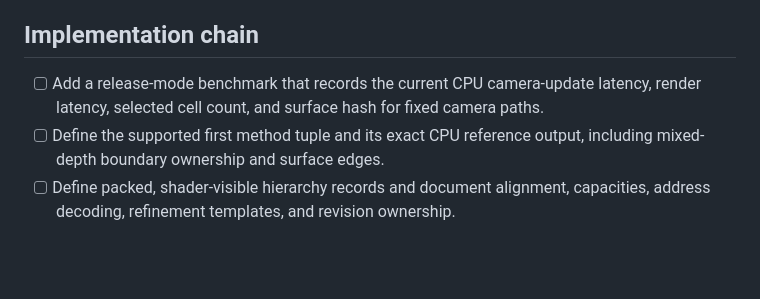
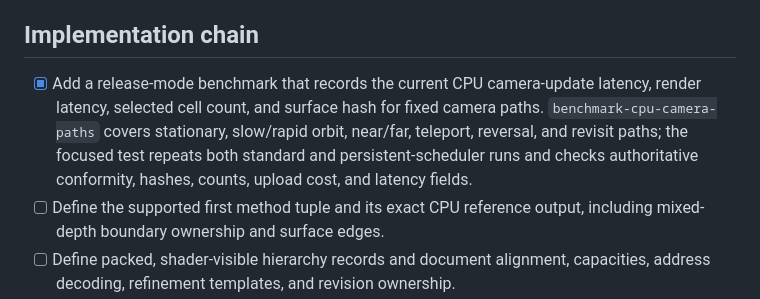
Before and after one commit to ChristofferGreen/htet, a Markdown page: docs/gpu-realtime-lod.md, the part around the change. Drawn GitHub-style; blank space fills up the shorter version.

Commit message:
docs: mark GPU LOD baseline complete

```diff
--- a/docs/gpu-realtime-lod.md
+++ b/docs/gpu-realtime-lod.md
@@ -819,9 +819,12 @@ blocking upload does not meet the goal.
 
 ## Implementation chain
 
-- [ ] Add a release-mode benchmark that records the current CPU camera-update
+- [x] Add a release-mode benchmark that records the current CPU camera-update
   latency, render latency, selected cell count, and surface hash for fixed
-  camera paths.
+  camera paths. `benchmark-cpu-camera-paths` covers stationary, slow/rapid
+  orbit, near/far, teleport, reversal, and revisit paths; the focused test
+  repeats both standard and persistent-scheduler runs and checks authoritative
+  conformity, hashes, counts, upload cost, and latency fields.
 - [ ] Define the supported first method tuple and its exact CPU reference
   output, including mixed-depth boundary ownership and surface edges.
 - [ ] Define packed, shader-visible hierarchy records and document alignment,
```
